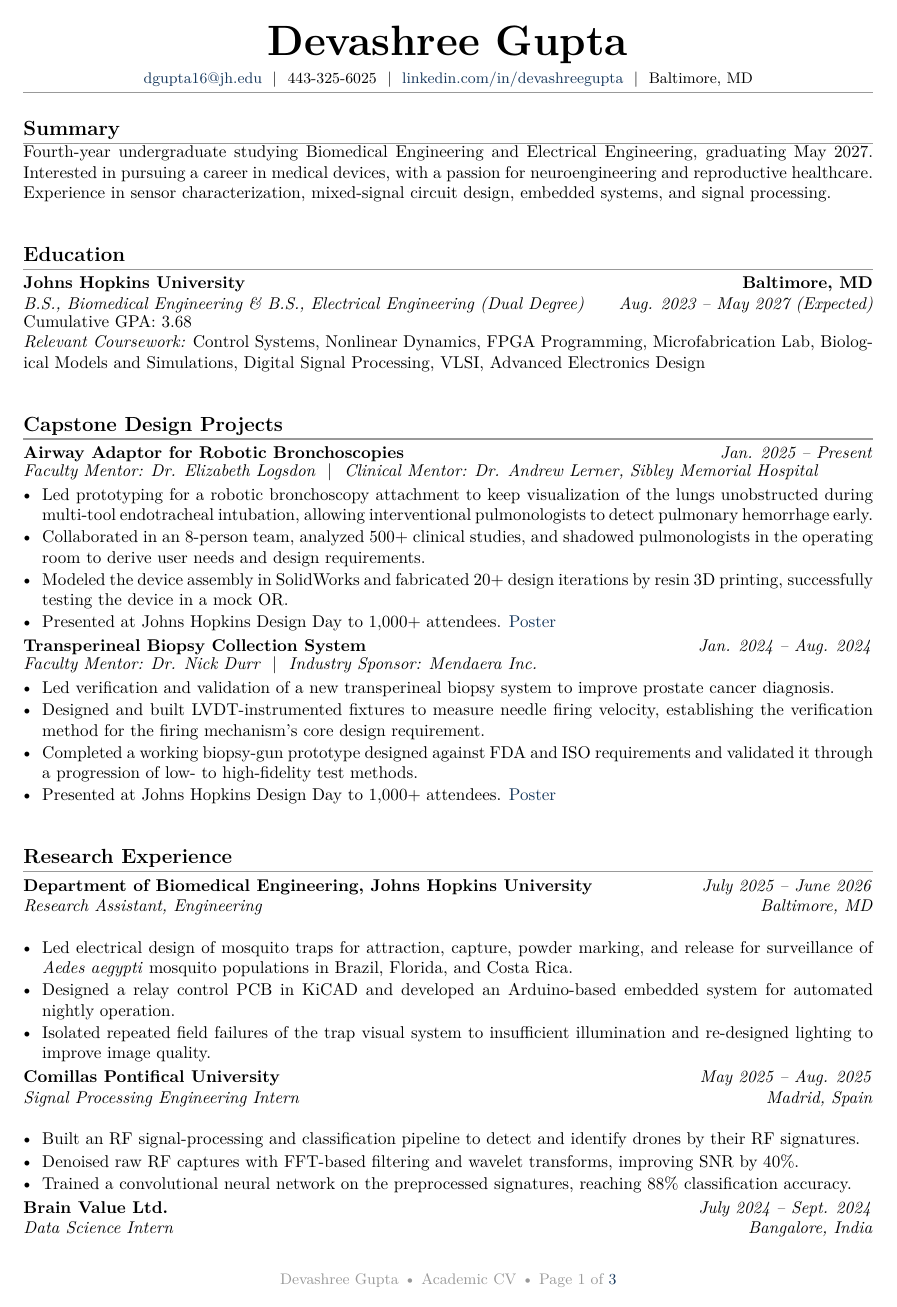
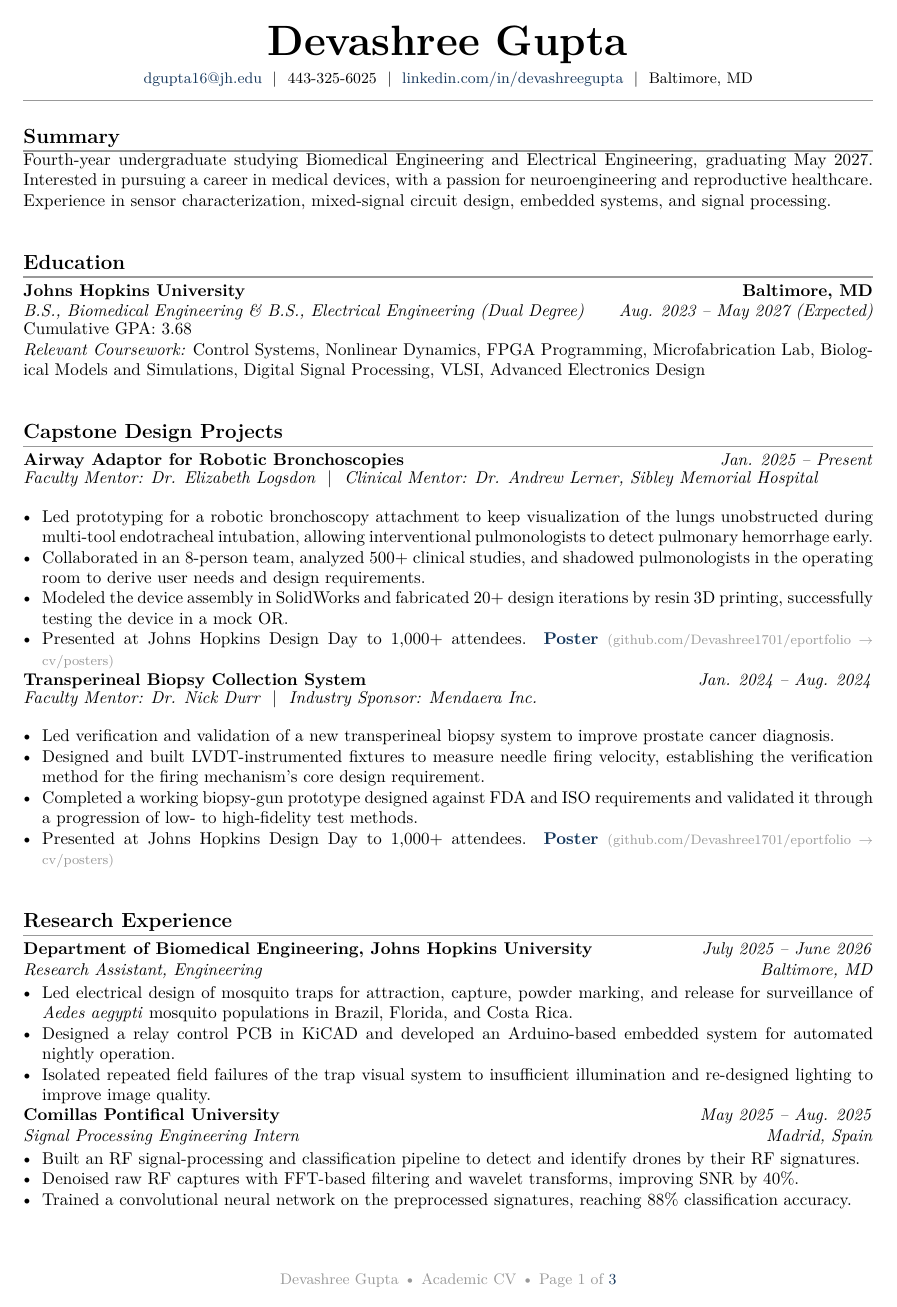
Before and after one commit to Devashree1701/eportfolio, a LaTeX CV (cv/Gupta_Devashree_Academic_CV.tex): page 1 of 3. The pictures show the PDF file cv/Gupta_Devashree_Academic_CV.pdf that the author committed with the source.

Commit message:
Fix CV spacing and strengthen poster link visibility
Tighten vertical gap between entry headers and bullet lists to match
the spacing style used in the resume repo. Make poster hyperlinks bold
and add a visible fallback path, since GitHub's embedded PDF viewer
doesn't reliably render clickable link annotations.

```diff
--- a/cv/Gupta_Devashree_Academic_CV.tex
+++ b/cv/Gupta_Devashree_Academic_CV.tex
@@ -41,11 +41,13 @@
 % ---------- Lists ----------
 \setlist[itemize]{
   leftmargin=1.1em,
-  itemsep=1pt,
+  itemsep=0pt,
   parsep=0pt,
-  topsep=2pt,
+  topsep=0pt,
+  partopsep=0pt,
   label=\textbullet
 }
+\newcommand{\tightlist}{\vspace{-9pt}}
 
 % ---------- Header / Footer ----------
 \pagestyle{fancy}
@@ -107,27 +109,28 @@ Cumulative GPA: 3.68\\
 \section{Capstone Design Projects}
 
 \projhead{Airway Adaptor for Robotic Bronchoscopies}{Jan. 2025 -- Present}
-\textit{Faculty Mentor: Dr. Elizabeth Logsdon \ $\vert$ \ Clinical Mentor: Dr. Andrew Lerner, Sibley Memorial Hospital}
+\textit{Faculty Mentor: Dr. Elizabeth Logsdon \ $\vert$ \ Clinical Mentor: Dr. Andrew Lerner, Sibley Memorial Hospital}\\[-0.15em]
 \begin{itemize}
   \item Led prototyping for a robotic bronchoscopy attachment to keep visualization of the lungs unobstructed during multi-tool endotracheal intubation, allowing interventional pulmonologists to detect pulmonary hemorrhage early.
   \item Collaborated in an 8-person team, analyzed 500+ clinical studies, and shadowed pulmonologists in the operating room to derive user needs and design requirements.
   \item Modeled the device assembly in SolidWorks and fabricated 20+ design iterations by resin 3D printing, successfully testing the device in a mock OR.
-  \item Presented at Johns Hopkins Design Day to 1{,}000+ attendees. \href{https://github.com/Devashree1701/eportfolio/blob/master/cv/posters/Airway_Adaptor_Poster.png}{Poster}
+  \item Presented at Johns Hopkins Design Day to 1{,}000+ attendees. \href{https://github.com/Devashree1701/eportfolio/blob/master/cv/posters/Airway_Adaptor_Poster.png}{\textbf{Poster}} \textcolor{hairline}{\footnotesize(github.com/Devashree1701/eportfolio $\rightarrow$ cv/posters)}
 \end{itemize}
 
 \projhead{Transperineal Biopsy Collection System}{Jan. 2024 -- Aug. 2024}
-\textit{Faculty Mentor: Dr. Nick Durr \ $\vert$ \ Industry Sponsor: Mendaera Inc.}
+\textit{Faculty Mentor: Dr. Nick Durr \ $\vert$ \ Industry Sponsor: Mendaera Inc.}\\[-0.15em]
 \begin{itemize}
   \item Led verification and validation of a new transperineal biopsy system to improve prostate cancer diagnosis.
   \item Designed and built LVDT-instrumented fixtures to measure needle firing velocity, establishing the verification method for the firing mechanism's core design requirement.
   \item Completed a working biopsy-gun prototype designed against FDA and ISO requirements and validated it through a progression of low- to high-fidelity test methods.
-  \item Presented at Johns Hopkins Design Day to 1{,}000+ attendees. \href{https://github.com/Devashree1701/eportfolio/blob/master/cv/posters/Transperineal_Biopsy_Poster.pdf}{Poster}
+  \item Presented at Johns Hopkins Design Day to 1{,}000+ attendees. \href{https://github.com/Devashree1701/eportfolio/blob/master/cv/posters/Transperineal_Biopsy_Poster.pdf}{\textbf{Poster}} \textcolor{hairline}{\footnotesize(github.com/Devashree1701/eportfolio $\rightarrow$ cv/posters)}
 \end{itemize}
 
 % ================= RESEARCH EXPERIENCE =================
 \section{Research Experience}
 
 \jobhead{Department of Biomedical Engineering, Johns Hopkins University}{July 2025 -- June 2026}{Research Assistant, Engineering}{Baltimore, MD}
+\tightlist
 \begin{itemize}
   \item Led electrical design of mosquito traps for attraction, capture, powder marking, and release for surveillance of \textit{Aedes aegypti} mosquito populations in Brazil, Florida, and Costa Rica.
   \item Designed a relay control PCB in KiCAD and developed an Arduino-based embedded system for automated nightly operation.
@@ -135,6 +138,7 @@ Cumulative GPA: 3.68\\
 \end{itemize}
 
 \jobhead{Comillas Pontifical University}{May 2025 -- Aug. 2025}{Signal Processing Engineering Intern}{Madrid, Spain}
+\tightlist
 \begin{itemize}
   \item Built an RF signal-processing and classification pipeline to detect and identify drones by their RF signatures.
   \item Denoised raw RF captures with FFT-based filtering and wavelet transforms, improving SNR by 40\%.
@@ -142,6 +146,7 @@ Cumulative GPA: 3.68\\
 \end{itemize}
 
 \jobhead{Brain Value Ltd.}{July 2024 -- Sept. 2024}{Data Science Intern}{Bangalore, India}
+\tightlist
 \begin{itemize}
   \item Collected, processed, and analyzed biomarker and clinical trial datasets using machine learning methods; prepared reports and visualizations to characterize biomarker relationships.
   \item Processed clinical trial data, applying regression analysis, clustering, and predictive modeling using scikit-learn.
@@ -151,6 +156,7 @@ Cumulative GPA: 3.68\\
 \section{Industry Experience}
 
 \jobhead{Medtronic, Electrosurgical Generator Team}{June 2026 -- Aug. 2026}{Sensor Hardware Engineering Intern}{Lafayette, CO}
+\tightlist
 \begin{itemize}
   \item Characterized the voltage and current sensing of a next-generation surgical generator across its full operating range to establish software calibration baselines, presented findings to 300+ Medtronic employees.
   \item Automated the full characterization loop in Python, sweeping loads, PWM drive modes, and harmonics on a self-built bench mount.
@@ -159,6 +165,7 @@ Cumulative GPA: 3.68\\
 \end{itemize}
 
 \jobhead{Johnson \& Johnson MedTech, ECMO Team}{Jan. 2026 -- June 2026}{Product Development Engineering Intern}{Baltimore, MD}
+\tightlist
 \begin{itemize}
   \item Developed test methods for cavitation and air handling in blood pumps, supporting next-generation pump design and IDE submission to the FDA, presented projects and findings to 100+ employees.
   \item Built end-to-end cavitation test protocol in accordance with ISO 18242, using a high-speed camera to detect cavitation formation at the impeller inlet, enabling repeatable compliance testing across builds.
@@ -170,6 +177,7 @@ Cumulative GPA: 3.68\\
 \section{Other Independent Projects}
 
 \projhead{CMOS Photosensor}{Feb. 2025 -- May 2025}
+\tightlist
 \begin{itemize}
   \item Designed a 2.5~mm $\times$ 2.5~mm CMOS image sensor in Cadence Virtuoso from schematic to verified layout.
   \item Integrated 3-transistor active pixel sensors with photodiodes, row shift registers, and column scan logic.
@@ -177,6 +185,7 @@ Cumulative GPA: 3.68\\
 \end{itemize}
 
 \projhead{Password-Encrypted Digital Keypad}{Feb. 2025 -- May 2025}
+\tightlist
 \begin{itemize}
   \item Built a passcode-locked keypad in discrete logic that unlocks only on a correct 7-digit entry sequence.
   \item Architected a Moore finite state machine with one-hot encoding across 8 sequential passcode-validation states.
@@ -184,12 +193,14 @@ Cumulative GPA: 3.68\\
 \end{itemize}
 
 \projhead{LED Music Sync Circuit}{Oct. 2024 -- Dec. 2024}
+\tightlist
 \begin{itemize}
   \item Designed an analog circuit that drives LEDs in sync with the frequency content of microphone audio, using three frequency bands.
   \item Unit-tested the electret-microphone amplification and filtering stages on a breadboard, then verified performance and tuned the frequency response in LTSpice simulation.
 \end{itemize}
 
 \projhead{BRAF V600E Mutation Study}{Feb. 2024 -- Apr. 2024}
+\tightlist
 \begin{itemize}
   \item Investigated how the BRAF V600E mutation alters MAPK/ERK signaling to drive uncontrolled proliferation.
   \item Extracted cellular metrics with CellProfiler, then compared oncogenic and wild-type populations in MATLAB using heatmaps, line graphs, and statistical analyses.
@@ -200,16 +211,19 @@ Cumulative GPA: 3.68\\
 \section{Teaching Experience}
 
 \jobhead{Johns Hopkins University}{Jan. 2025 -- Dec. 2025}{Physics Learning Assistant}{Baltimore, MD}
+\tightlist
 \begin{itemize}
   \item Reinforced electricity and magnetism concepts by leading group discussion and problem-solving sessions, in collaboration with professors and teaching assistants.
 \end{itemize}
 
 \jobhead{Johns Hopkins University}{Aug. 2024 -- Dec. 2025}{First-Year Mentor}{Baltimore, MD}
+\tightlist
 \begin{itemize}
   \item Supported incoming students via orientation activities, group events, and academic and campus resources.
 \end{itemize}
 
 \jobhead{Johns Hopkins University}{}{Design Cornerstone Teaching Assistant}{Baltimore, MD}
+\tightlist
 \begin{itemize}
   \item Mentored first-year engineering teams through hands-on design and prototyping projects, advising on multidisciplinary design processes, electronics, Arduino hardware/software, and 3D printing.
   \item Helped troubleshoot student design challenges, provided feedback on prototypes and presentations, and collaborated with faculty to support course activities and maintain a safe prototyping environment.
```
Also changed, not shown: cv/Gupta_Devashree_Academic_CV.pdf.
